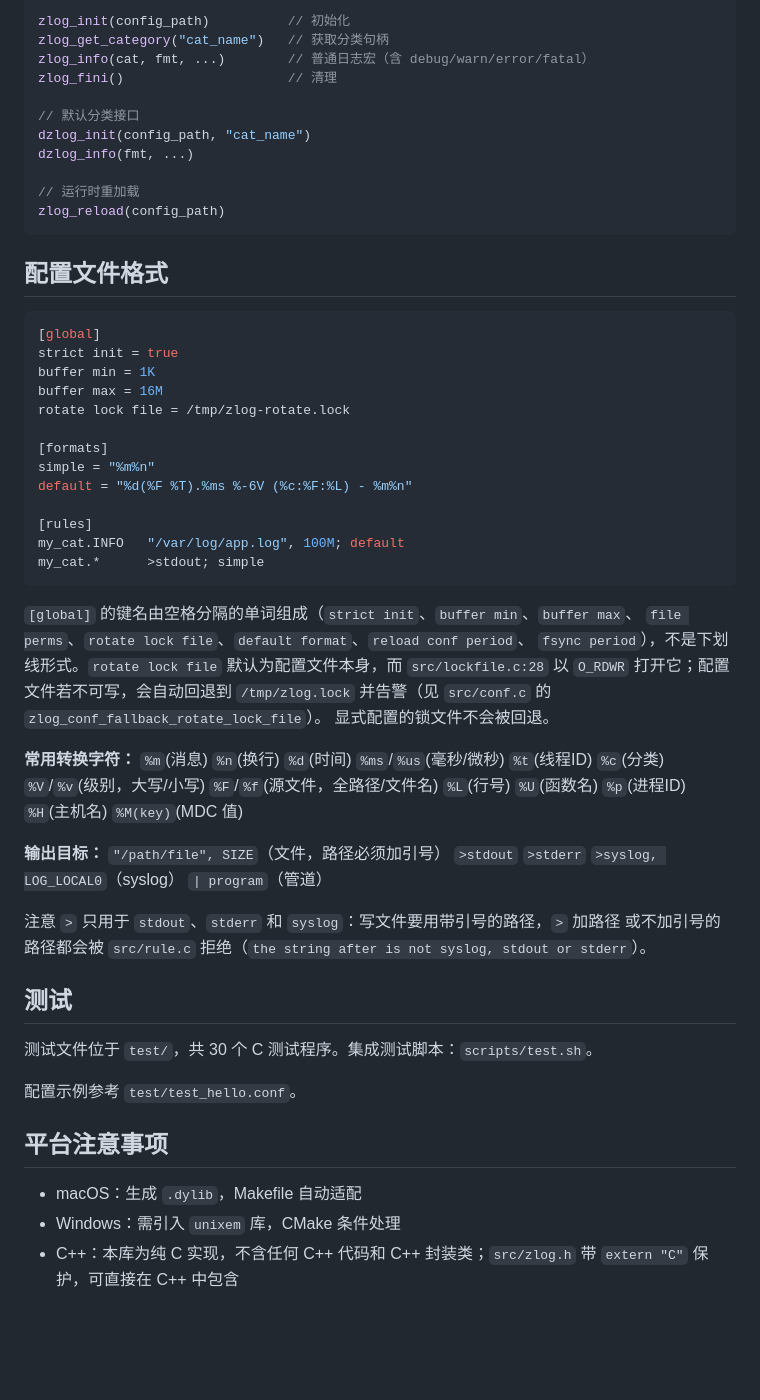
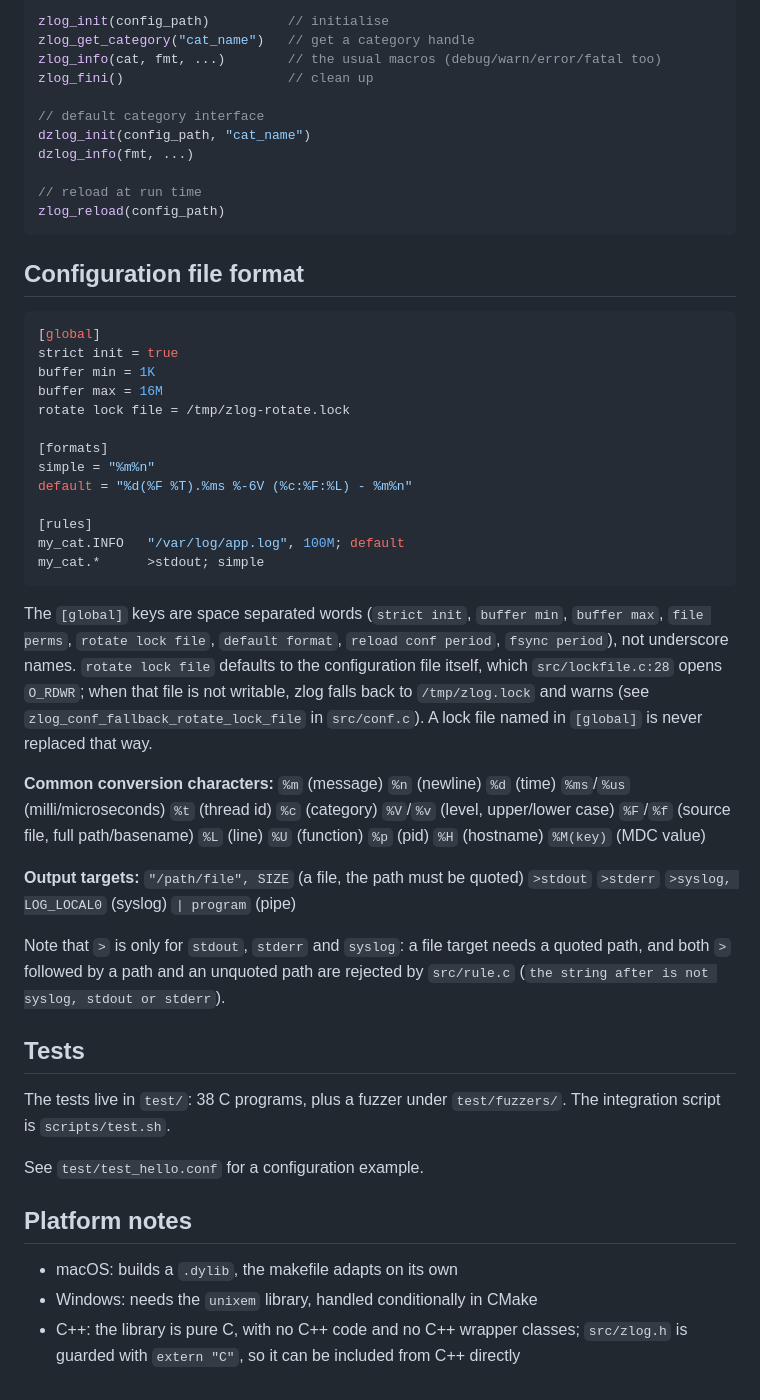
Before and after one commit to HardySimpson/zlog, a Markdown page: CLAUDE.md, the part around one of its changes. Drawn GitHub-style; blank space fills up the shorter version.

````diff
--- a/CLAUDE.md
+++ b/CLAUDE.md
@@ -73,19 +73,19 @@ make clean
 
 ```c
-zlog_init(config_path)          // 初始化
-zlog_get_category("cat_name")   // 获取分类句柄
-zlog_info(cat, fmt, ...)        // 普通日志宏（含 debug/warn/error/fatal）
-zlog_fini()                     // 清理
+zlog_init(config_path)          // initialise
+zlog_get_category("cat_name")   // get a category handle
+zlog_info(cat, fmt, ...)        // the usual macros (debug/warn/error/fatal too)
+zlog_fini()                     // clean up
 
-// 默认分类接口
+// default category interface
 dzlog_init(config_path, "cat_name")
 dzlog_info(fmt, ...)
 
-// 运行时重加载
+// reload at run time
 zlog_reload(config_path)
 ```
 
-## 配置文件格式
+## Configuration file format
 
 ```ini
 [global]
@@ -103,31 +103,35 @@ my_cat.INFO   "/var/log/app.log", 100M; default
 my_cat.*      >stdout; simple
 ```
 
-`[global]` 的键名由空格分隔的单词组成（`strict init`、`buffer min`、`buffer max`、
-`file perms`、`rotate lock file`、`default format`、`reload conf period`、
-`fsync period`），不是下划线形式。`rotate lock file` 默认为配置文件本身，而
-`src/lockfile.c:28` 以 `O_RDWR` 打开它；配置文件若不可写，会自动回退到
-`/tmp/zlog.lock` 并告警（见 `src/conf.c` 的 `zlog_conf_fallback_rotate_lock_file`）。
-显式配置的锁文件不会被回退。
+The `[global]` keys are space separated words (`strict init`, `buffer min`,
+`buffer max`, `file perms`, `rotate lock file`, `default format`,
+`reload conf period`, `fsync period`), not underscore names. `rotate lock file`
+defaults to the configuration file itself, which `src/lockfile.c:28` opens
+`O_RDWR`; when that file is not writable, zlog falls back to `/tmp/zlog.lock`
+and warns (see `zlog_conf_fallback_rotate_lock_file` in `src/conf.c`). A lock
+file named in `[global]` is never replaced that way.
 
-**常用转换字符：** `%m`(消息) `%n`(换行) `%d`(时间) `%ms`/`%us`(毫秒/微秒) `%t`(线程ID)
-`%c`(分类) `%V`/`%v`(级别，大写/小写) `%F`/`%f`(源文件，全路径/文件名) `%L`(行号)
-`%U`(函数名) `%p`(进程ID) `%H`(主机名) `%M(key)`(MDC 值)
+**Common conversion characters:** `%m` (message) `%n` (newline) `%d` (time)
+`%ms`/`%us` (milli/microseconds) `%t` (thread id) `%c` (category)
+`%V`/`%v` (level, upper/lower case) `%F`/`%f` (source file, full path/basename)
+`%L` (line) `%U` (function) `%p` (pid) `%H` (hostname) `%M(key)` (MDC value)
 
-**输出目标：** `"/path/file", SIZE`（文件，路径必须加引号） `>stdout` `>stderr`
-`>syslog, LOG_LOCAL0`（syslog） `| program`（管道）
+**Output targets:** `"/path/file", SIZE` (a file, the path must be quoted)
+`>stdout` `>stderr` `>syslog, LOG_LOCAL0` (syslog) `| program` (pipe)
 
-注意 `>` 只用于 `stdout`、`stderr` 和 `syslog`：写文件要用带引号的路径，`>` 加路径
-或不加引号的路径都会被 `src/rule.c` 拒绝（`the string after is not syslog, stdout or stderr`）。
+Note that `>` is only for `stdout`, `stderr` and `syslog`: a file target needs a
+quoted path, and both `>` followed by a path and an unquoted path are rejected
+by `src/rule.c` (`the string after is not syslog, stdout or stderr`).
 
-## 测试
+## Tests
 
-测试文件位于 `test/`，共 30 个 C 测试程序。集成测试脚本：`scripts/test.sh`。
+The tests live in `test/`: 38 C programs, plus a fuzzer under `test/fuzzers/`.
+The integration script is `scripts/test.sh`.
 
-配置示例参考 `test/test_hello.conf`。
+See `test/test_hello.conf` for a configuration example.
 
-## 平台注意事项
+## Platform notes
 
-- macOS：生成 `.dylib`，Makefile 自动适配
-- Windows：需引入 `unixem` 库，CMake 条件处理
-- C++：本库为纯 C 实现，不含任何 C++ 代码和 C++ 封装类；`src/zlog.h` 带 `extern "C"` 保护，可直接在 C++ 中包含
+- macOS: builds a `.dylib`, the makefile adapts on its own
+- Windows: needs the `unixem` library, handled conditionally in CMake
+- C++: the library is pure C, with no C++ code and no C++ wrapper classes; `src/zlog.h` is guarded with `extern "C"`, so it can be included from C++ directly
````
Also changed, not shown: other parts of CLAUDE.md (+36 -36 lines).
